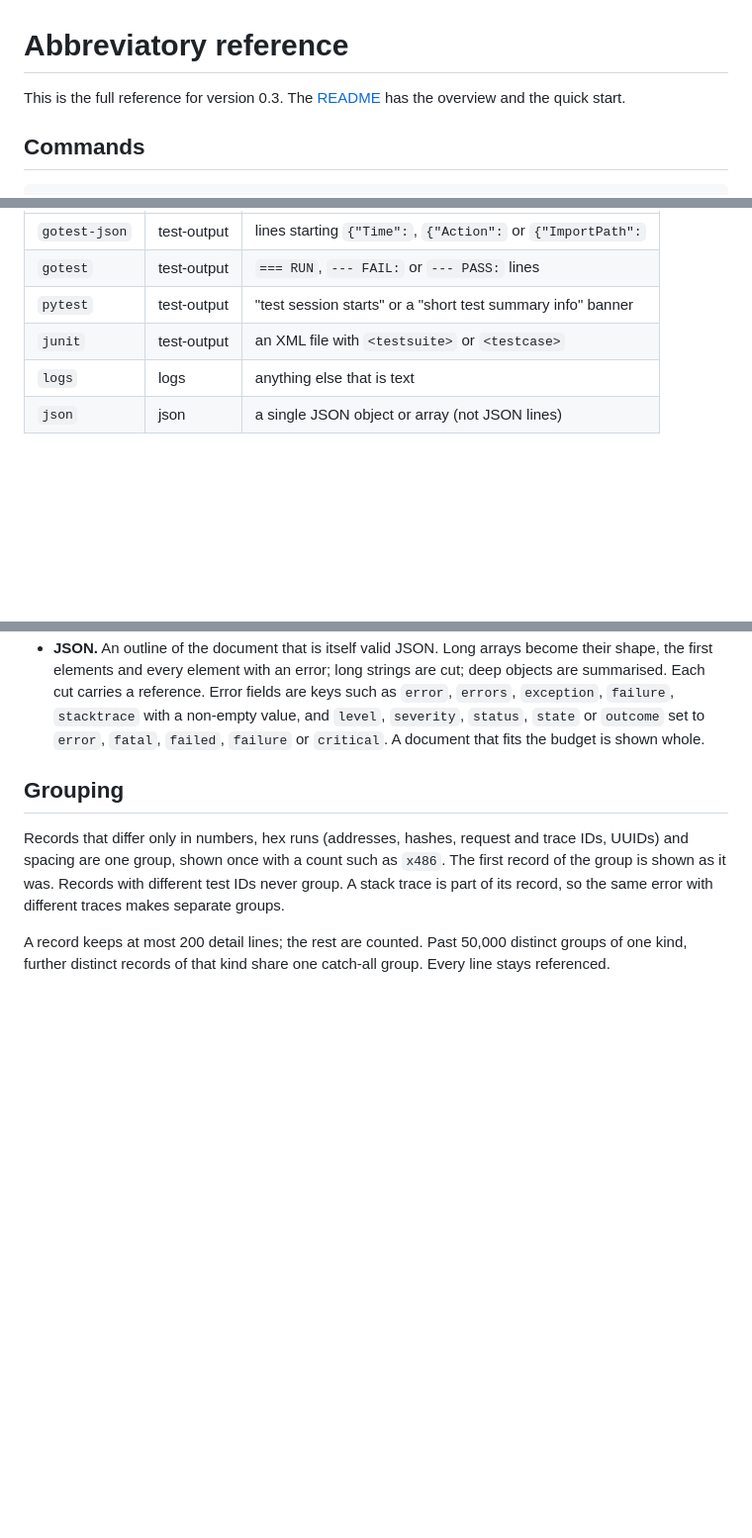
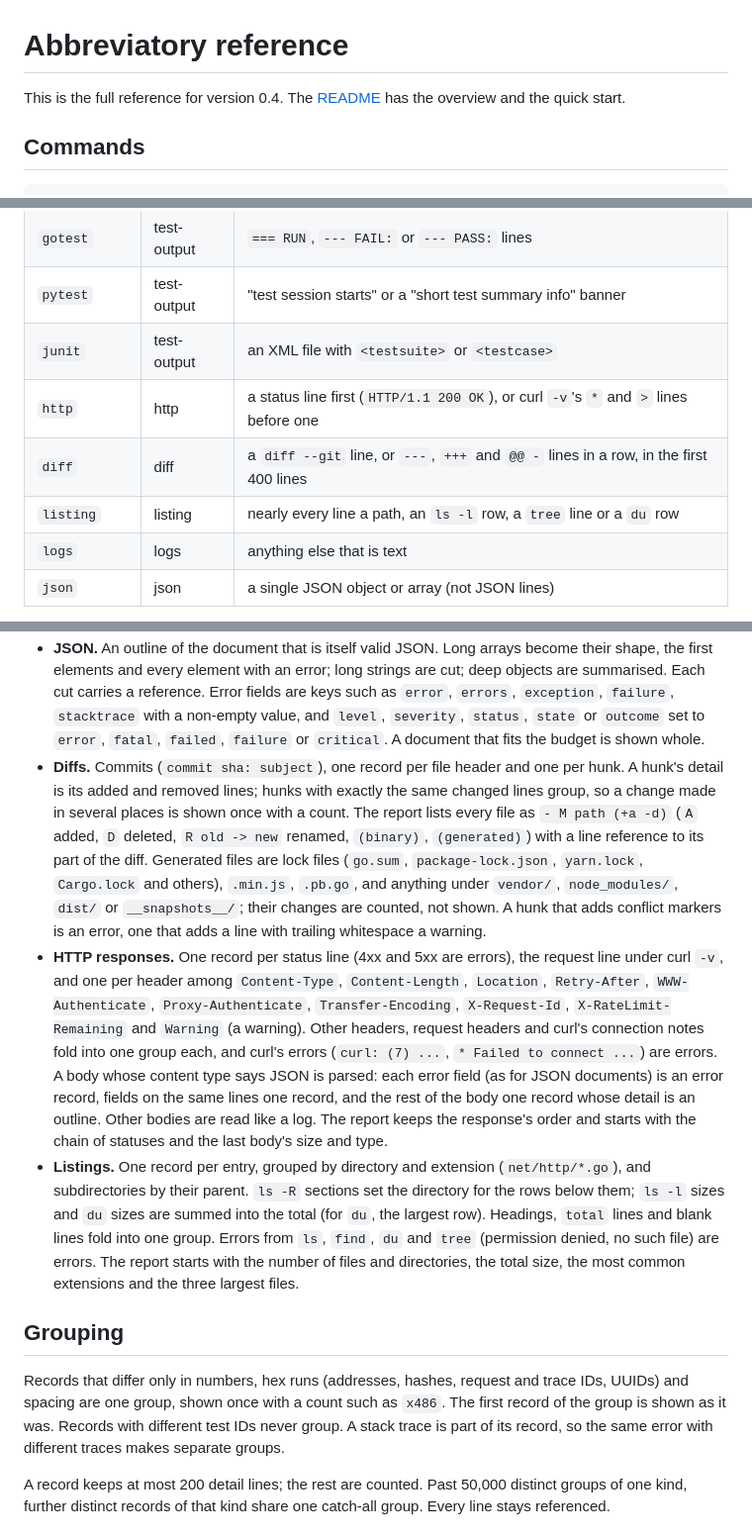
Before and after one commit to abbreviatory/engine, a Markdown page: docs/reference.md, 3 parts joined by grey strips. Shown at 99% size. Rendered like a GitHub page; blank space fills up the shorter version.

```diff
--- a/docs/reference.md
+++ b/docs/reference.md
@@ -1,6 +1,6 @@
 # Abbreviatory reference
 
-This is the full reference for version 0.3. The [README](../README.md) has the
+This is the full reference for version 0.4. The [README](../README.md) has the
 overview and the quick start.
 
 ## Commands
@@ -164,6 +164,9 @@ defaults at most once an hour.
 | `gotest` | test-output | `=== RUN`, `--- FAIL:` or `--- PASS:` lines |
 | `pytest` | test-output | "test session starts" or a "short test summary info" banner |
 | `junit` | test-output | an XML file with `<testsuite>` or `<testcase>` |
+| `http` | http | a status line first (`HTTP/1.1 200 OK`), or curl `-v`'s `*` and `>` lines before one |
+| `diff` | diff | a `diff --git` line, or `---`, `+++` and `@@ -` lines in a row, in the first 400 lines |
+| `listing` | listing | nearly every line a path, an `ls -l` row, a `tree` line or a `du` row |
 | `logs` | logs | anything else that is text |
 | `json` | json | a single JSON object or array (not JSON lines) |
 
@@ -203,6 +206,37 @@ What each format becomes:
   `failure`, `stacktrace` with a non-empty value, and `level`, `severity`,
   `status`, `state` or `outcome` set to `error`, `fatal`, `failed`, `failure`
   or `critical`. A document that fits the budget is shown whole.
+- **Diffs.** Commits (`commit sha: subject`), one record per file header and
+  one per hunk. A hunk's detail is its added and removed lines; hunks with
+  exactly the same changed lines group, so a change made in several places is
+  shown once with a count. The report lists every file as `- M path (+a -d)`
+  (`A` added, `D` deleted, `R old -> new` renamed, `(binary)`, `(generated)`)
+  with a line reference to its part of the diff. Generated files are lock
+  files (`go.sum`, `package-lock.json`, `yarn.lock`, `Cargo.lock` and
+  others), `.min.js`, `.pb.go`, and anything under `vendor/`,
+  `node_modules/`, `dist/` or `__snapshots__/`; their changes are counted,
+  not shown. A hunk that adds conflict markers is an error, one that adds a
+  line with trailing whitespace a warning.
+- **HTTP responses.** One record per status line (4xx and 5xx are errors),
+  the request line under curl `-v`, and one per header among
+  `Content-Type`, `Content-Length`, `Location`, `Retry-After`,
+  `WWW-Authenticate`, `Proxy-Authenticate`, `Transfer-Encoding`,
+  `X-Request-Id`, `X-RateLimit-Remaining` and `Warning` (a warning). Other
+  headers, request headers and curl's connection notes fold into one group
+  each, and curl's errors (`curl: (7) ...`, `* Failed to connect ...`) are
+  errors. A body whose content type says JSON is parsed: each error field
+  (as for JSON documents) is an error record, fields on the same lines one
+  record, and the rest of the body one record whose detail is an outline.
+  Other bodies are read like a log. The report keeps the response's order and
+  starts with the chain of statuses and the last body's size and type.
+- **Listings.** One record per entry, grouped by directory and extension
+  (`net/http/*.go`), and subdirectories by their parent. `ls -R` sections set
+  the directory for the rows below them; `ls -l` sizes and `du` sizes are
+  summed into the total (for `du`, the largest row). Headings, `total` lines
+  and blank lines fold into one group. Errors from `ls`, `find`, `du` and
+  `tree` (permission denied, no such file) are errors. The report starts with
+  the number of files and directories, the total size, the most common
+  extensions and the three largest files.
 
 ## Grouping
 
```
Also changed, not shown: README.md (+34 -5 lines).
